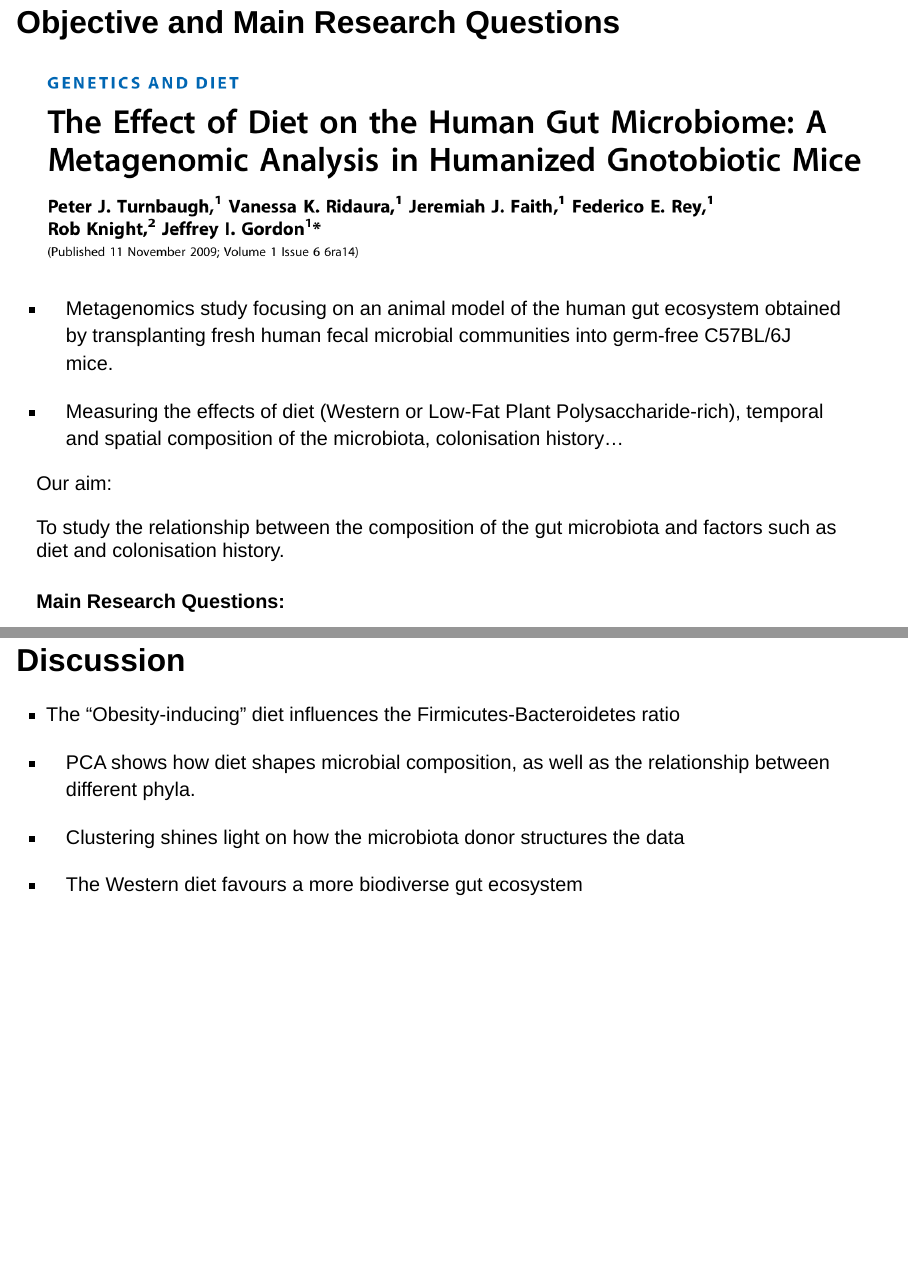
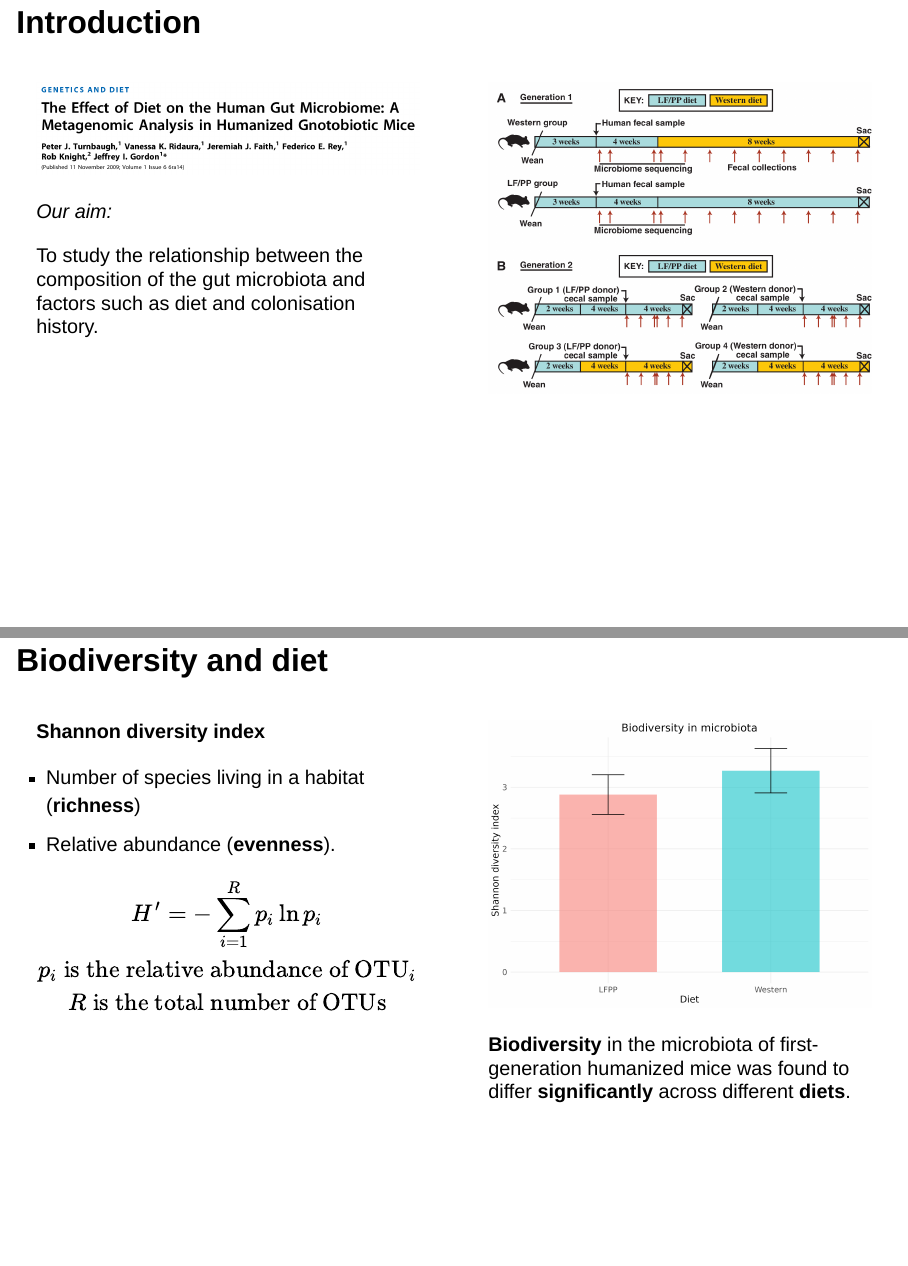
Before and after one commit to rforbiodatascience24/group_16_project, a Quarto document (doc/presentation.qmd): pages 3 and 23 of 23 before the commit and pages 2 and 20 of 21 after it, joined at a grey line. Rendered offline with R 4.5, knitr and Pandoc in place of Quarto, with nearby package versions; drawn as Slidy slides in place of the format the file asks for; some code elsewhere in the file could not run offline.

Commit message:
introduction and shannon presentation slides + comment changes in analysis3/shannon

````diff
--- a/doc/presentation.qmd
+++ b/doc/presentation.qmd
@@ -19,16 +19,16 @@ editor: visual
 
 # Introduction
 
-## Objective and Main Research Questions
+::: columns
+::: {.column width="50%"}
+![](images/article_title.png)
 
-![](./images/article_title.png){.absolute top="200" left="0" width="1200" height="400"}
-
--   Metagenomics study focusing on an animal model of the human gut ecosystem obtained by transplanting fresh human fecal microbial communities into germ-free C57BL/6J mice.
-
--   Measuring the effects of diet (Western or Low-Fat Plant Polysaccharide-rich), temporal and spatial composition of the microbiota, colonisation history...
-
-Our aim:
+*Our aim:*
 
 To study the relationship between the composition of the gut microbiota and factors such as diet and colonisation history.
+:::
 
-#### Main Research Questions:
+::: {.column width="50%"}
+![](images/experiments.png)
+:::
+:::
@@ -322,7 +316,29 @@ clustered_metadata <- filtered_metadata_wider |>
 :::
 :::
 
-## 07
+## Biodiversity and diet
+
+::: columns
+::: {.column width="50%"}
+
+**Shannon diversity index**
+
+-   Number of species living in a habitat (**richness**)
+
+```{=html}
+<!-- -->
+```
+-   Relative abundance (**evenness**).
+
+$$ H' = -\sum_{i=1}^R p_i \ln p_i \\ p_i \text{ is the relative abundance of OTU}_i\\ R \text{ is the total number of OTUs} $$
+:::
+
+::: {.column width="50%"}
+![](images/shannon-01.png)
+
+**Biodiversity** in the microbiota of first-generation humanized mice was found to differ **significantly** across different **diets**.
+:::
+:::
 
 ## Discussion
 
````
Also changed, not shown: R/07_analysis_3.qmd (+15 -4 lines), doc/images/experiments.png (added), doc/images/mice_experiments.jpg (deleted), doc/images/shannon-01.png (added), doc/images/shannon.png (added), results/shannon.png (added), doc/presentation.qmd (6 more changed lines).
